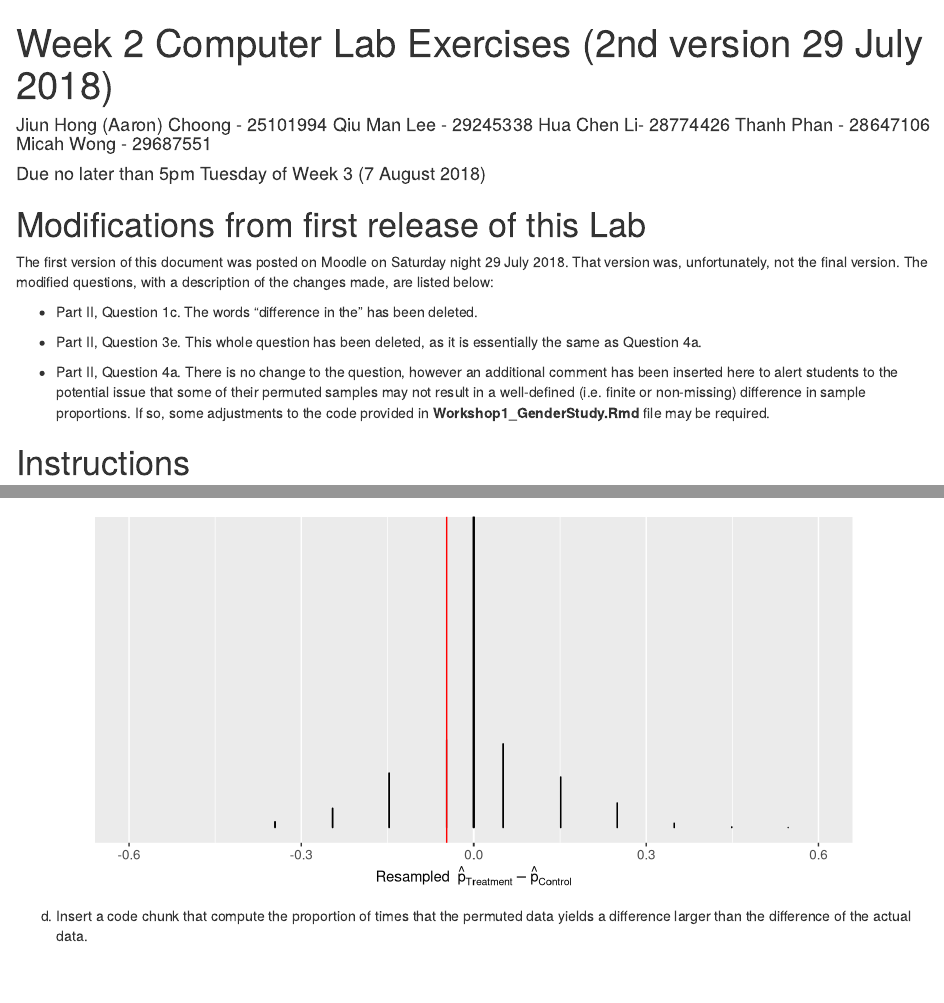
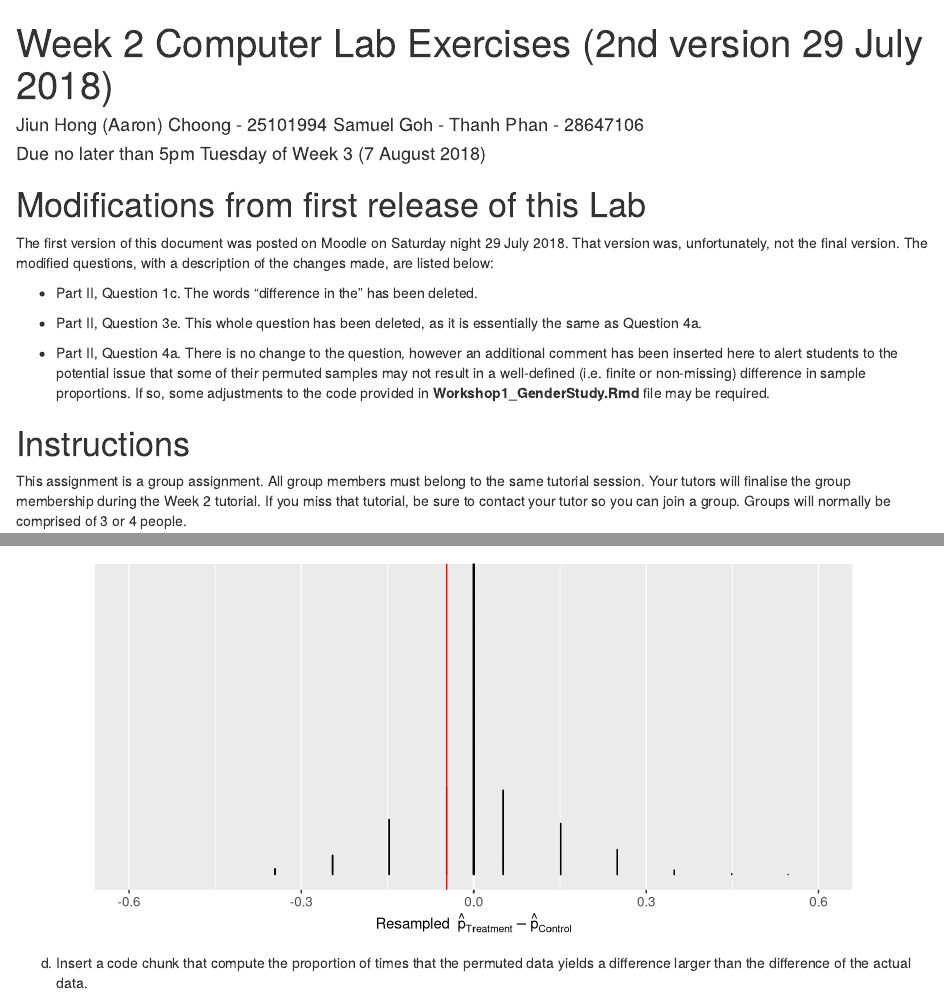
Before and after one commit to JHChoong/etc2420, an R Markdown document (Lab2/Group10_Lab2.Rmd): the page in a window 1100 px wide, from its top, and a second part further down, joined at a grey line. Rendered offline with R 4.5, knitr and Pandoc, with nearby package versions; code that draws random numbers runs with fixed seeds of ours; some code elsewhere in the file could not run offline.

Commit message:
Renamed the authors

```diff
--- a/Lab2/Group10_Lab2.Rmd
+++ b/Lab2/Group10_Lab2.Rmd
@@ -1,7 +1,8 @@
 ---
 title: "Week 2 Computer Lab Exercises (2nd version 29 July 2018)"
-author: Jiun Hong (Aaron) Choong - 25101994 Qiu Man Lee - 29245338 Hua Chen Li- 28774426
-  Thanh Phan - 28647106 Micah Wong - 29687551
+author: Jiun Hong (Aaron) Choong - 25101994
+  Samuel Goh -
+  Thanh Phan - 28647106
 date: "Due no later than 5pm Tuesday of Week 3 (7 August 2018)"
 output:
   html_document:
```
Also changed, not shown: Lab2/Group7_Lab2.html (added).
